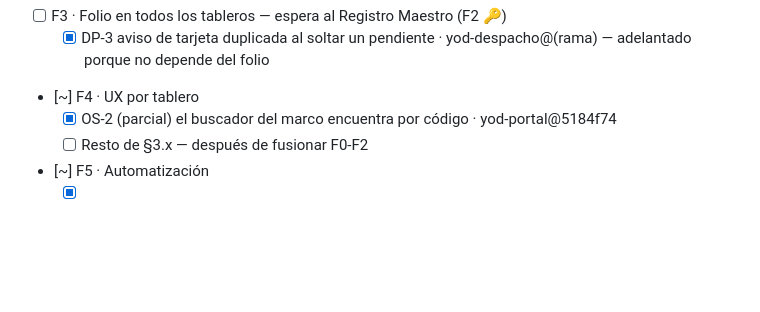
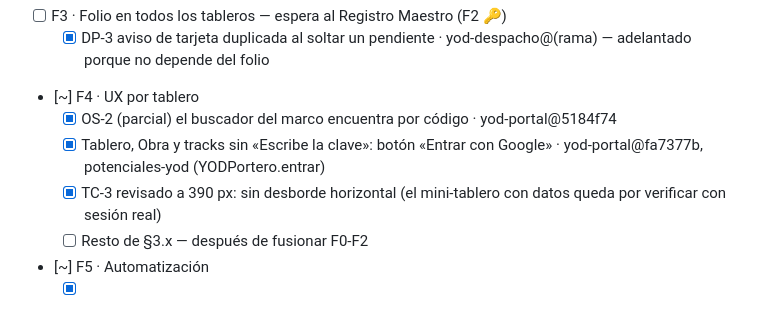
Before and after one commit to yodesarrollomx/yodesarrollomx.github.io, a Markdown page: docs/PLAN-MEJORAS-YOD-OS.md, the part around the change. Drawn GitHub-style; blank space fills up the shorter version.

Commit message:
Plan: candados con Google y revisión móvil
Co-Authored-By: Claude Opus 5.5 <noreply@anthropic.com>
Claude-Session: https://claude.ai/code/session_01YN8wL2aapxX4rKqzmHSCGu

```diff
--- a/docs/PLAN-MEJORAS-YOD-OS.md
+++ b/docs/PLAN-MEJORAS-YOD-OS.md
@@ -275,6 +275,8 @@ Formato: **ID · Qué · Por qué · Listo cuando**.
   - [x] DP-3 aviso de tarjeta duplicada al soltar un pendiente · yod-despacho@(rama) — adelantado porque no depende del folio
 - [~] F4 · UX por tablero
   - [x] OS-2 (parcial) el buscador del marco encuentra por código · yod-portal@5184f74
+  - [x] Tablero, Obra y tracks sin «Escribe la clave»: botón «Entrar con Google» · yod-portal@fa7377b, potenciales-yod (YODPortero.entrar)
+  - [x] TC-3 revisado a 390 px: sin desborde horizontal (el mini-tablero con datos queda por verificar con sesión real)
   - [ ] Resto de §3.x — después de fusionar F0-F2
 - [~] F5 · Automatización
   - [x] FX-4 guardián de Amalaya cada hora (antes cada 10 min) · amalaya-board@(rama)
```
